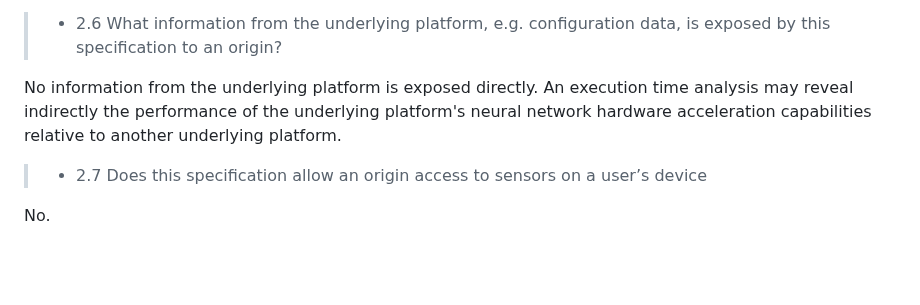
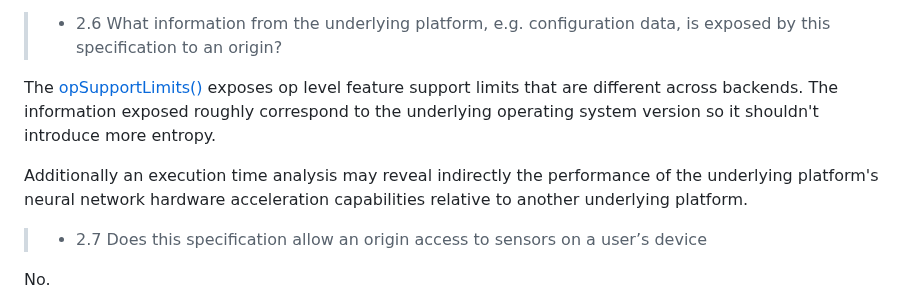
Before and after one commit to webmachinelearning/webnn, a Markdown page: security-privacy.md, the part around the change. Rendered like a GitHub page; blank space fills up the shorter version.

Commit message:
update privacy readme for opSupportLimits

```diff
--- a/security-privacy.md
+++ b/security-privacy.md
@@ -26,7 +26,9 @@ No.
 
 > - 2.6 What information from the underlying platform, e.g. configuration data, is exposed by this specification to an origin?
 
-No information from the underlying platform is exposed directly. An execution time analysis may reveal indirectly the performance of the underlying platform's neural network hardware acceleration capabilities relative to another underlying platform.
+The [opSupportLimits()](https://www.w3.org/TR/webnn/#api-mlcontext-opsupportlimits) exposes op level feature support limits that are different across backends. The information exposed roughly correspond to the underlying operating system version so it shouldn't introduce more entropy.
+
+Additionally an execution time analysis may reveal indirectly the performance of the underlying platform's neural network hardware acceleration capabilities relative to another underlying platform.
 
 > - 2.7 Does this specification allow an origin access to sensors on a user’s device
 
```
